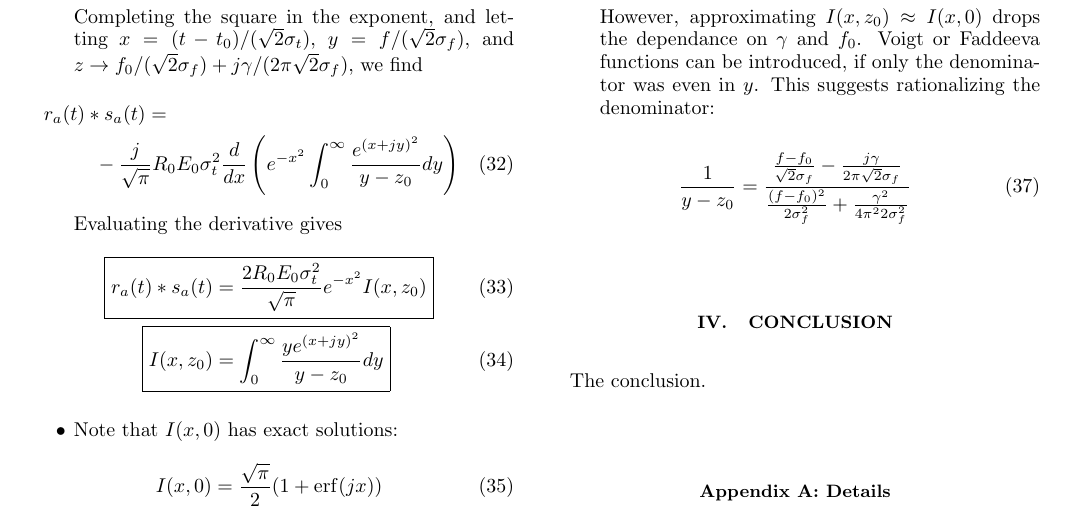
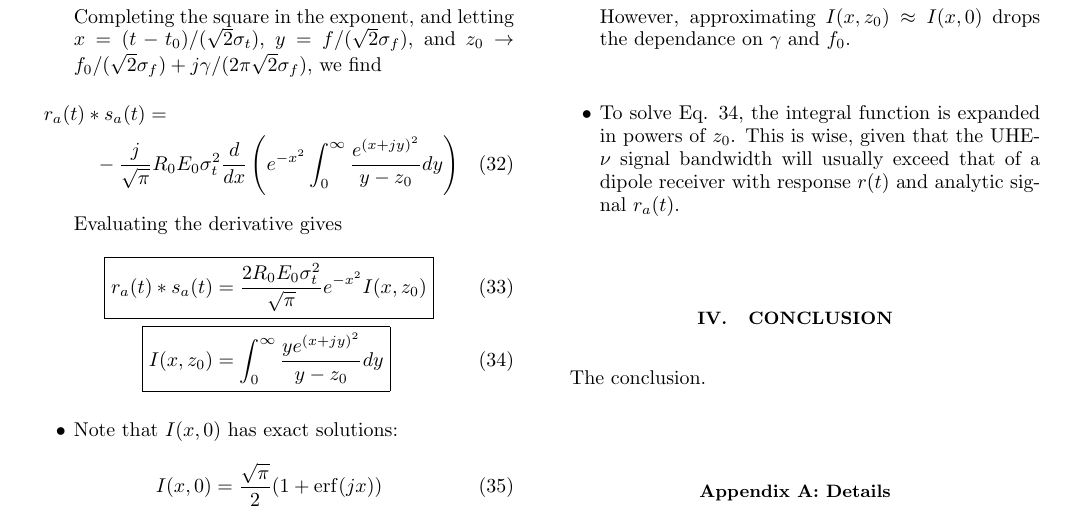
Before and after one commit to 918particle/AskaryanPaper2, a LaTeX paper (template.tex): part of page 3 of 3, cut so that both start at the same text. Compiled offline with pdfLaTeX.

Commit message:
updated the pdf

```diff
--- a/template.tex
+++ b/template.tex
@@ -136,24 +136,22 @@ The result is
 \begin{multline}
 r_a(t) * s_a(t) = \\ -j \sqrt{\frac{2}{\pi}} R_0 E_0 \sigma_t^3 \frac{d}{dt} \int_0^\infty \frac{e^{2\pi j f(t-t_0)} e^{-\frac{1}{2}\left(\frac{f}{\sigma_f}\right)^2}}{f-z}df
 \end{multline}
-Completing the square in the exponent, and letting $x = (t-t_0)/(\sqrt{2}\sigma_t)$, $y = f/(\sqrt{2}\sigma_f)$, and $z \to f_0/(\sqrt{2}\sigma_f)+j \gamma/(2\pi\sqrt{2}\sigma_f)$, we find
+Completing the square in the exponent, and letting $x = (t-t_0)/(\sqrt{2}\sigma_t)$, $y = f/(\sqrt{2}\sigma_f)$, and $z_0 \to f_0/(\sqrt{2}\sigma_f)+j \gamma/(2\pi\sqrt{2}\sigma_f)$, we find
 \begin{multline}
 r_a(t) * s_a(t) = \\ -\frac{j}{\sqrt{\pi}} R_0 E_0 \sigma_t^2 \frac{d}{dx} \left(e^{-x^2} \int_0^{\infty} \frac{e^{(x+jy)^2}}{y-z_0} dy \right)
 \end{multline}
 Evaluating the derivative gives
 \begin{align}
-\Aboxed{r_a(t) * s_a(t) &= \frac{2R_0 E_0 \sigma_t^2}{\sqrt{\pi}} e^{-x^2} I(x,z_0)} \\
-\Aboxed{I(x,z_0) &= \int_0^{\infty} \frac{y e^{(x+jy)^2}}{y-z_0} dy}
+\Aboxed{r_a(t) * s_a(t) &= \frac{2R_0 E_0 \sigma_t^2}{\sqrt{\pi}} e^{-x^2} I(x,z_0)} \label{eq:end1} \\
+\Aboxed{I(x,z_0) &= \int_0^{\infty} \frac{y e^{(x+jy)^2}}{y-z_0} dy} \label{eq:end2}
 \end{align}
 \item Note that $I(x,0)$ has exact solutions:
 \begin{align}
 I(x,0) &= \frac{\sqrt{\pi}}{2}(1+\erf(jx)) \\
 I(x,0) &= \frac{\sqrt{\pi}}{2} + j e^{x^2} D(x)
 \end{align}
-However, approximating $I(x,z_0) \approx I(x,0)$ drops the dependance on $\gamma$ and $f_0$.  Voigt or Faddeeva functions can be introduced, if only the denominator was even in $y$.  This suggests rationalizing the denominator:
-\begin{equation}
-\frac{1}{y-z_0} = \frac{\frac{f-f_0}{\sqrt{2}\sigma_f} - \frac{j\gamma}{2\pi\sqrt{2}\sigma_f}}{\frac{(f-f_0)^2}{2\sigma_f^2} + \frac{\gamma^2}{4\pi^2 2\sigma_f^2}}
-\end{equation}
+However, approximating $I(x,z_0) \approx I(x,0)$ drops the dependance on $\gamma$ and $f_0$.
+\item To solve Eq. \ref{eq:end2}, the integral function is expanded in powers of $z_0$.  This is wise, given that the UHE-$\nu$ signal bandwidth will usually exceed that of a dipole receiver with response $r(t)$ and analytic signal $r_a(t)$.
 \end{itemize}
 
 \section{Conclusion}
```
Also changed, not shown: template.pdf.
